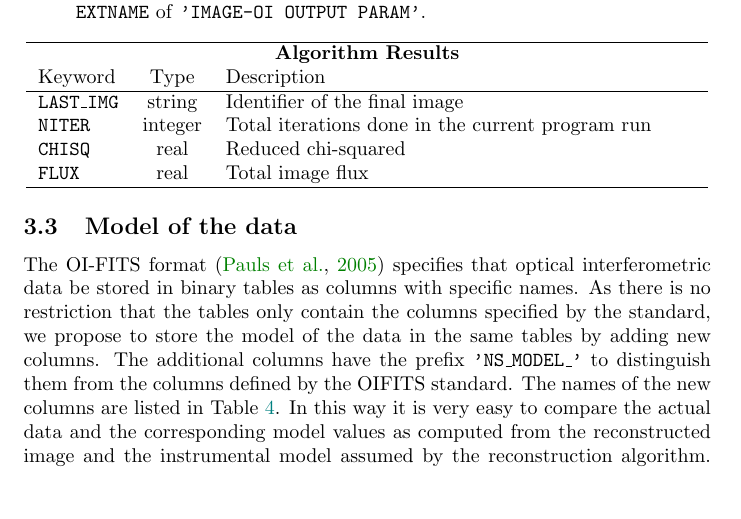
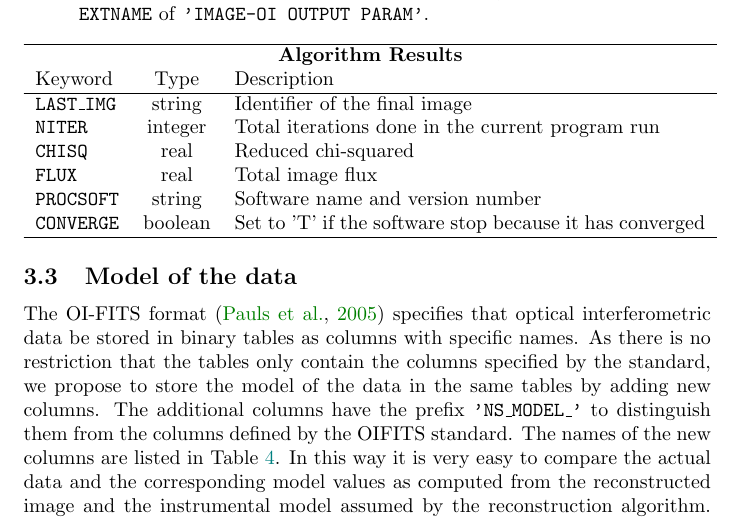
Before and after one commit to JMMC-OpenDev/OI-Imaging-JRA, a LaTeX document (doc/interface/OI-Interface.tex): part of page 8 of 10, cut so that both start at the same text, the shorter picture padded with empty space. Compiled offline with pdfLaTeX.

Commit message:
Add keywords CONVERGE and PROCSOFT in OUTPUT PARAM table (#19)

```diff
--- a/doc/interface/OI-Interface.tex
+++ b/doc/interface/OI-Interface.tex
@@ -495,6 +493,8 @@ Table~\ref{tab:output-params}.
   \ROW{NITER}{integer}{Total iterations done in the current program run}
   \ROW{CHISQ}{real}{Reduced chi-squared}
   \ROW{FLUX}{real}{Total image flux}
+  \ROW{PROCSOFT}{string}{Software name and version number}
+  \ROW{CONVERGE}{boolean}{Set to 'T' if the software stop because it has converged}
   \hline
 \end{longtable}
 
```
Also changed, not shown: doc/interface/OI-Interface.tex (2 more changed lines).
